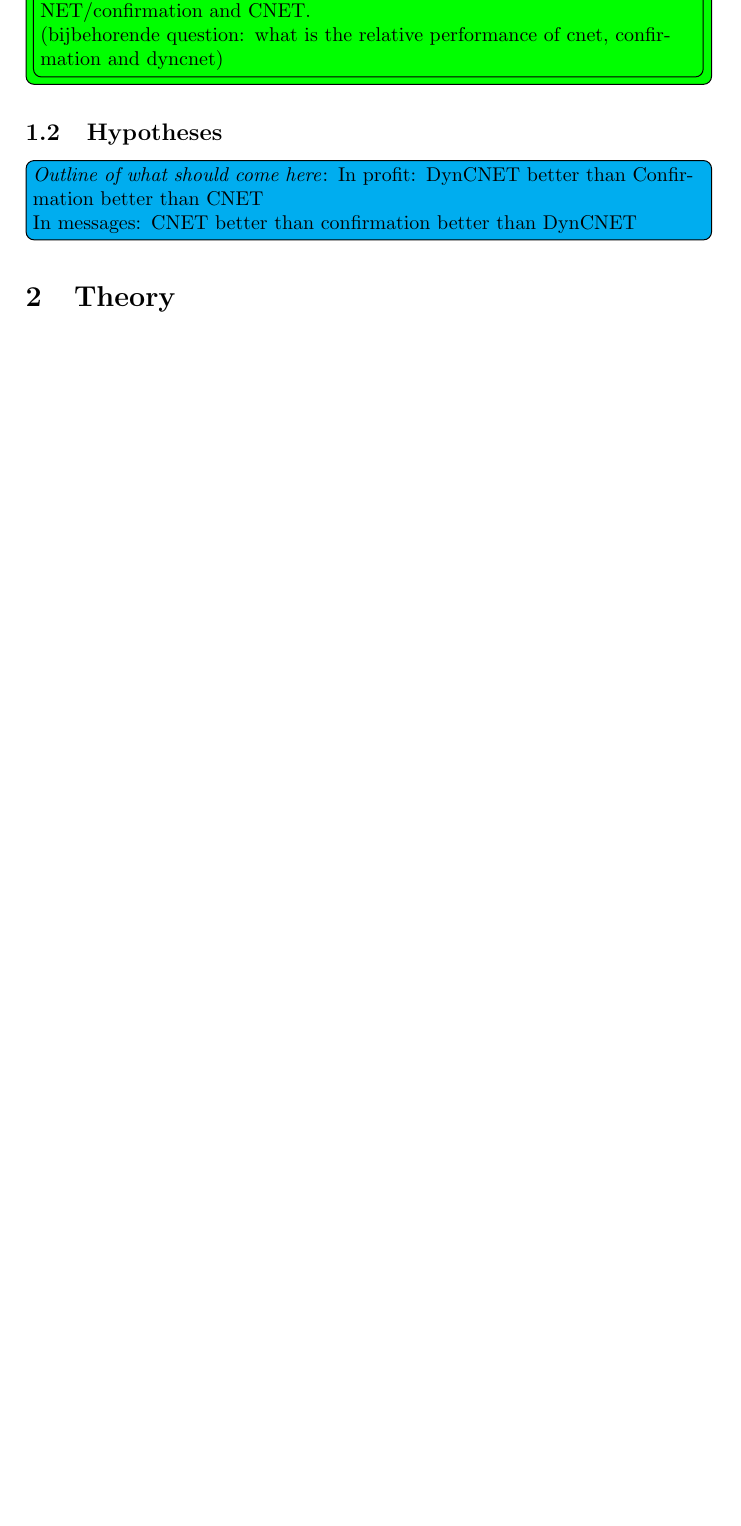
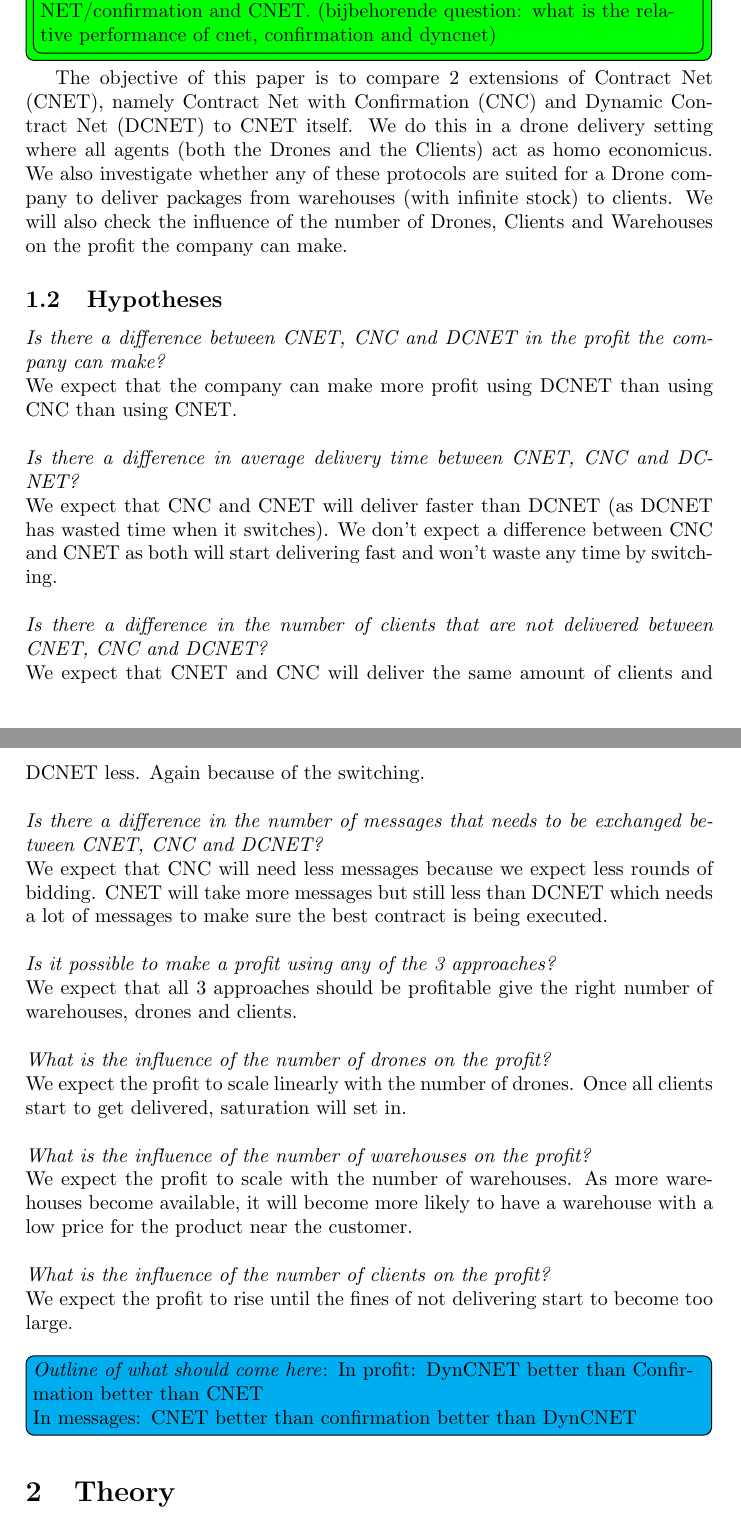
Before and after one commit to caske33/kul-mas-project, a LaTeX document (verslag/report.tex): part of page 1 of 2 before the commit and two parts of pages 1 and 2 of 3 after it, the two joined at a grey line, cut so that both start at the same text, the shorter picture padded with empty space. Compiled offline with pdfLaTeX.

Commit message:
Objectives + Questions + Hypotheses

```diff
--- a/verslag/report.tex
+++ b/verslag/report.tex
@@ -30,8 +30,33 @@
 \section{Introduction}
 \commentV{Zie https://bitbucket.org/VictorLP/mas/wiki/Notities}
 \subsection{Objectives}
-\outline{\proposalV{Investigate the performance changes between DynCNET/confirmation and CNET. \\ (bijbehorende question: what is the relative performance of cnet, confirmation and dyncnet)}}
+\outline{\proposalV{Investigate the performance changes between DynCNET/confirmation and CNET. (bijbehorende question: what is the relative performance of cnet, confirmation and dyncnet)}}
+The objective of this paper is to compare 2 extensions of Contract Net (CNET), namely Contract Net with Confirmation (CNC) and Dynamic Contract Net (DCNET) to CNET itself. We do this in a drone delivery setting where all agents (both the Drones and the Clients) act as homo economicus. We also investigate whether any of these protocols are suited for a Drone company to deliver packages from warehouses (with infinite stock) to clients. We will also check the influence of the number of Drones, Clients and Warehouses on the profit the company can make.
 \subsection{Hypotheses}
+\noindent\textit{Is there a difference between CNET, CNC and DCNET in the profit the company can make?} \\
+We expect that the company can make more profit using DCNET than using CNC than using CNET. \\
+
+\noindent\textit{Is there a difference in average delivery time between CNET, CNC and DCNET?} \\
+We expect that CNC and CNET will deliver faster than DCNET (as DCNET has wasted time when it switches). We don't expect a difference between CNC and CNET as both will start delivering fast and won't waste any time by switching.\\
+
+\noindent\textit{Is there a difference in the number of clients that are not delivered between CNET, CNC and DCNET?} \\
+We expect that CNET and CNC will deliver the same amount of clients and DCNET less. Again because of the switching.\\
+
+\noindent\textit{Is there a difference in the number of messages that needs to be exchanged between CNET, CNC and DCNET?}\\
+We expect that CNC will need less messages because we expect less rounds of bidding. CNET will take more messages but still less than DCNET which needs a lot of messages to make sure the best contract is being executed. \\
+
+\noindent\textit{Is it possible to make a profit using any of the 3 approaches?}\\
+We expect that all 3 approaches should be profitable give the right number of warehouses, drones and clients.\\
+
+\noindent\textit{What is the influence of the number of drones on the profit?}\\
+We expect the profit to scale linearly with the number of drones. Once all clients start to get delivered, saturation will set in.\\
+
+\noindent\textit{What is the influence of the number of warehouses on the profit?}\\
+We expect the profit to scale with the number of warehouses. As more warehouses become available, it will become more likely to have a warehouse with a low price for the product near the customer.\\
+
+\noindent\textit{What is the influence of the number of clients on the profit?}\\
+We expect the profit to rise until the fines of not delivering start to become too large.\\
+
 \outline{In profit: DynCNET better than Confirmation better than CNET \\ In messages: CNET better than confirmation better than DynCNET}
 
 \section{Theory}
```
